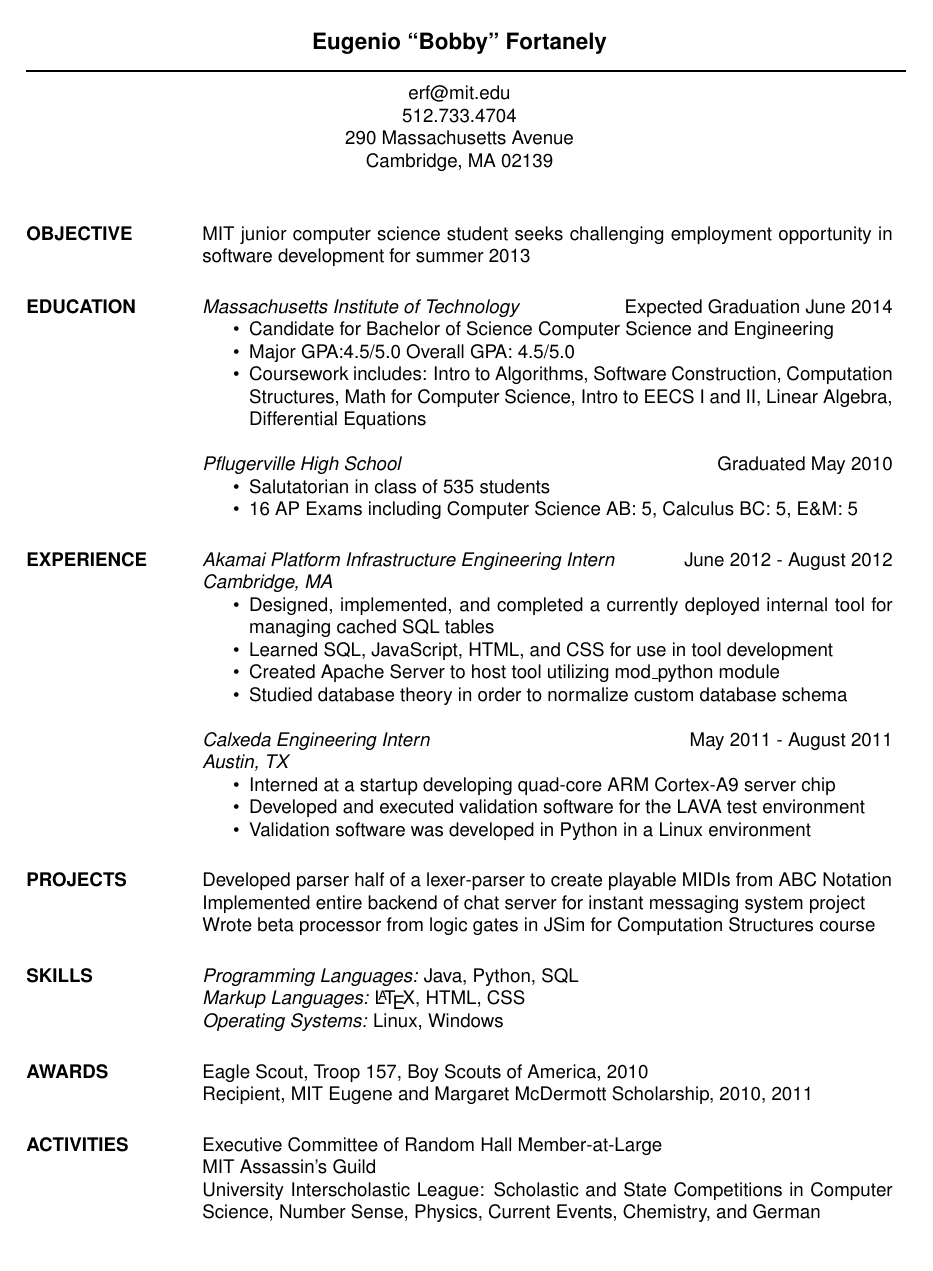
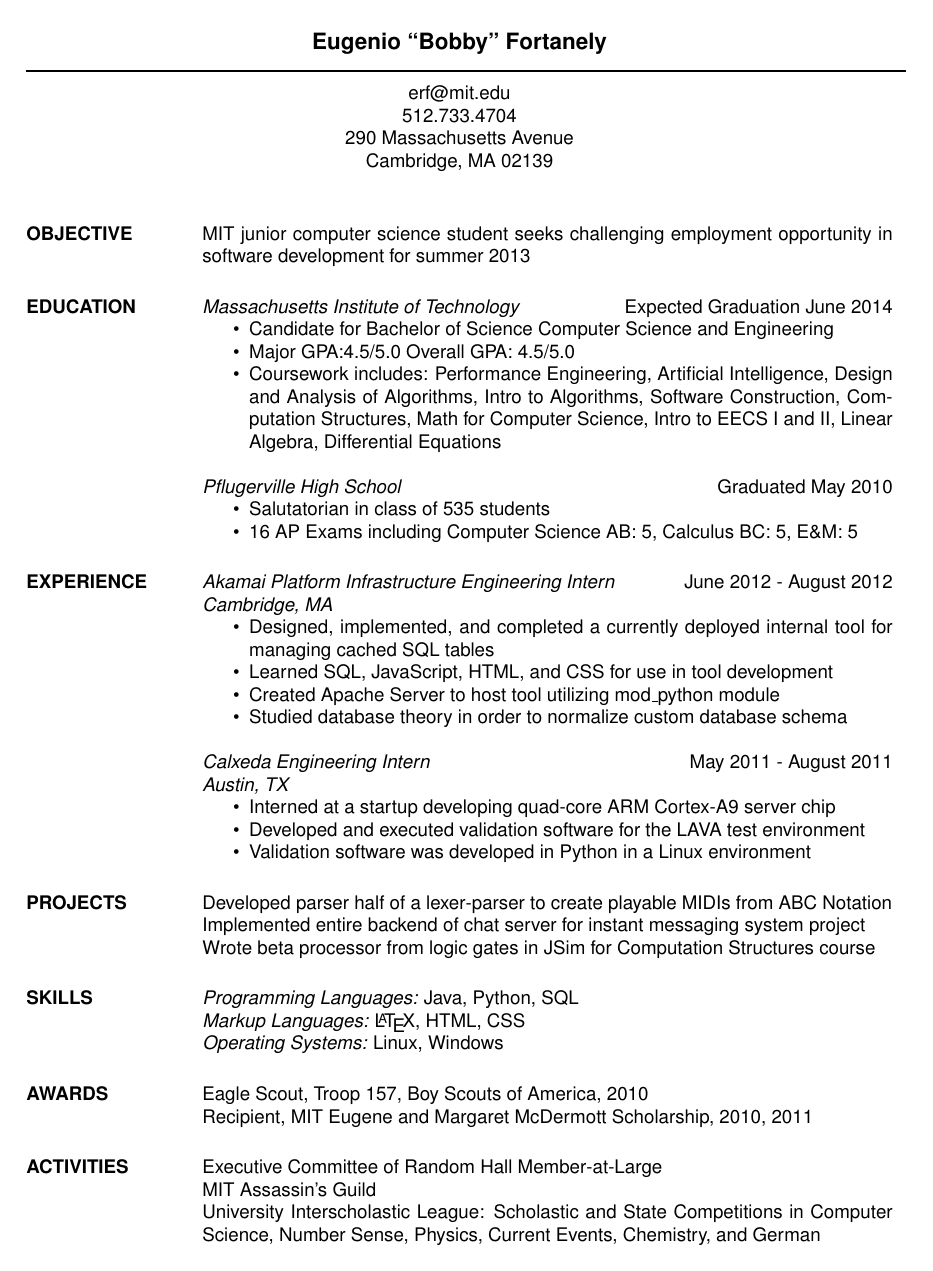
Before and after one commit to Dritte/Resume, a LaTeX CV (EugenioFortanelyResume2012.tex): the whole page. Compiled offline with pdfLaTeX.

Commit message:
Added Fall 2012 classes.
6.172, 6.034, 6.046, 21M.605

```diff
--- a/EugenioFortanelyResume2012.tex
+++ b/EugenioFortanelyResume2012.tex
@@ -31,7 +31,9 @@
                         % any postscript font) and just slanted in
                         %	Computer Modern (default) font
                         \item Major GPA:4.5/5.0 Overall GPA: 4.5/5.0
-                        \item Coursework includes: Intro to Algorithms, Software Construction,
+                        \item Coursework includes: Performance Engineering,
+                          Artificial Intelligence, Design and Analysis of
+                          Algorithms, Intro to Algorithms, Software Construction,
                         Computation Structures, Math for Computer Science, Intro to EECS I and II,
                         Linear Algebra, Differential Equations
                 \end{itemize}
```
Also changed, not shown: EugenioFortanelyResume2012.pdf.
